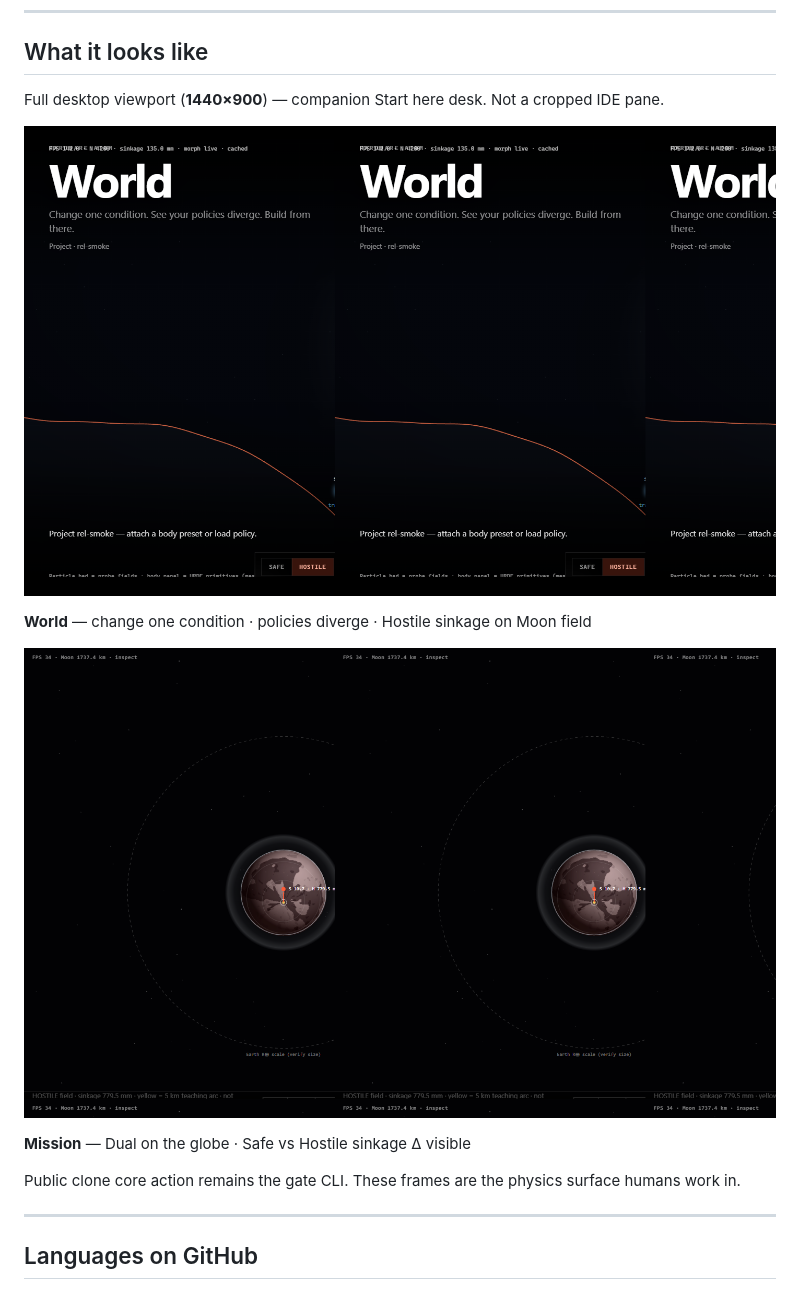
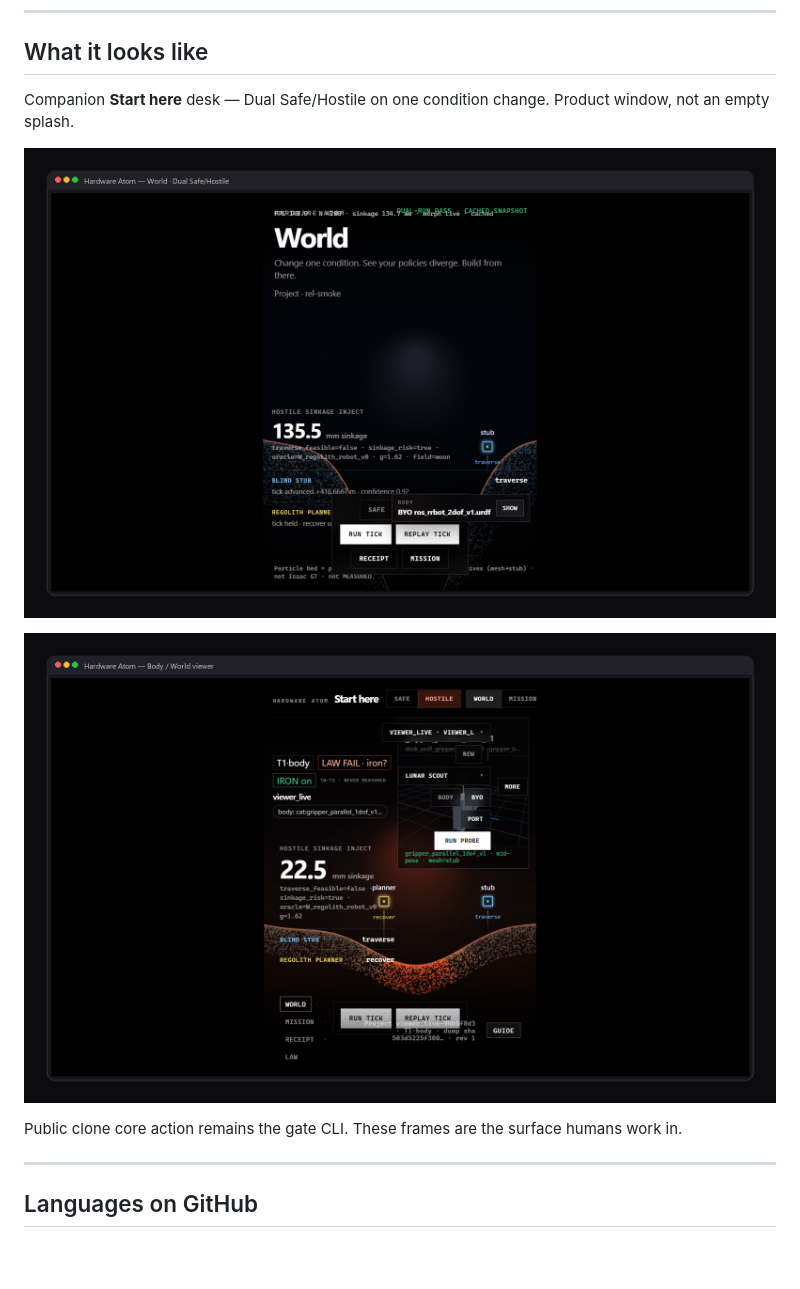
Before and after one commit to StanByriukov02/ha-production-gate, a Markdown page: README.md, the part around the change. GitHub-like rendering; pictures changed too: docs/assets/desk-mission.png (deleted), docs/assets/desk-world.png (deleted), docs/assets/hero-body.png (added); blank space fills up the shorter version.

```diff
--- a/README.md
+++ b/README.md
@@ -41,17 +41,13 @@ What you do **not** get elsewhere for free: a shared, stranger-checkable **physi
 
 ## What it looks like
 
-Full desktop viewport (**1440×900**) — companion Start here desk. Not a cropped IDE pane.
+Companion **Start here** desk — Dual Safe/Hostile on one condition change. Product window, not an empty splash.
 
-![World — Dual Safe/Hostile sinkage bed](docs/assets/desk-world.png)
+![World — Dual Hostile sinkage · RUN TICK](docs/assets/hero-world.png)
 
-**World** — change one condition · policies diverge · Hostile sinkage on Moon field
+![Body / World viewer — LAW · gripper · Hostile sinkage](docs/assets/hero-body.png)
 
-![Mission — Safe vs Hostile sinkage on lunar globe](docs/assets/desk-mission.png)
-
-**Mission** — Dual on the globe · Safe vs Hostile sinkage Δ visible
-
-Public clone core action remains the gate CLI. These frames are the physics surface humans work in.
+Public clone core action remains the gate CLI. These frames are the surface humans work in.
 
 ---
 
```
Also changed, not shown: docs/assets/hero-mission.png (added), 2 other files.
